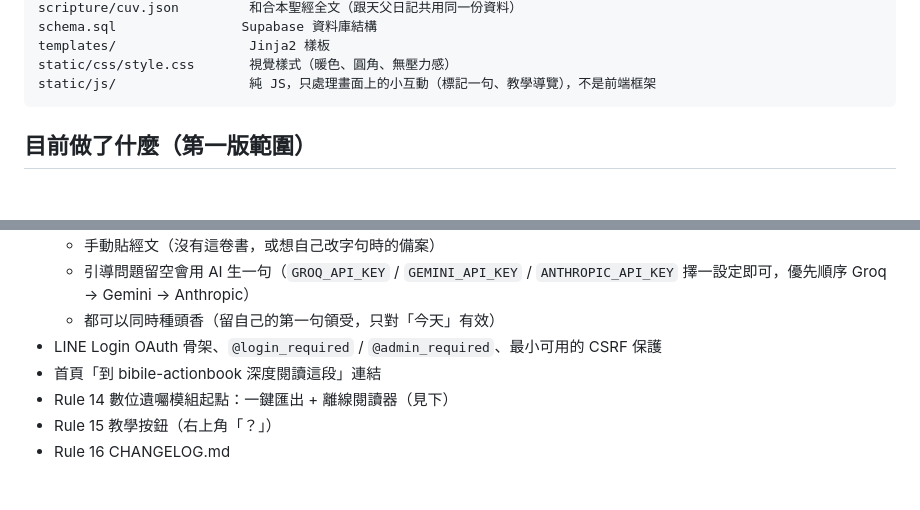
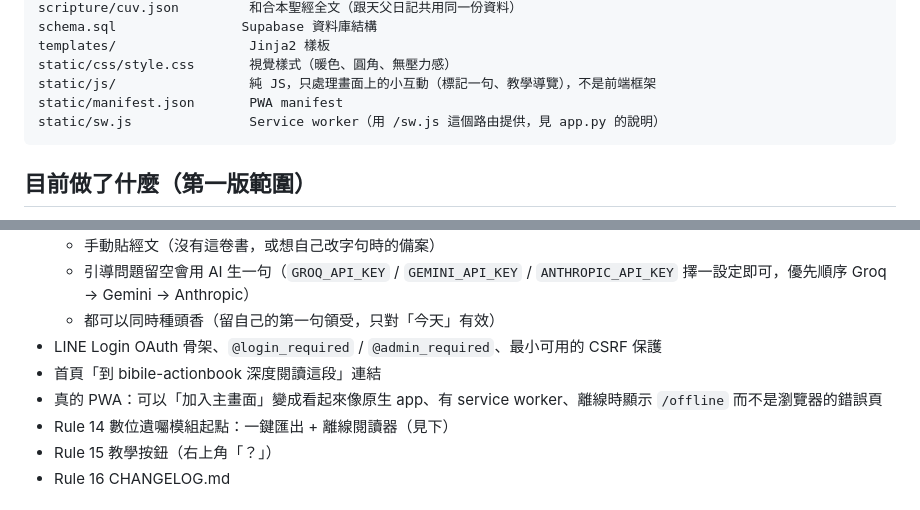
Before and after one commit to windsjp00171-star/GROUP-Devotion, a Markdown page: README.md, 2 parts joined by grey strips. Drawn GitHub-style; blank space fills up the shorter version.

Commit message:
CHANGELOG／README：記錄 PWA 上線
Co-Authored-By: Claude Sonnet 5 <noreply@anthropic.com>
Claude-Session: https://claude.ai/code/session_01XwvFgdJjHAodgiyCRY3Vb1

````diff
--- a/README.md
+++ b/README.md
@@ -42,6 +42,8 @@ schema.sql                Supabase 資料庫結構
 templates/                 Jinja2 樣板
 static/css/style.css       視覺樣式（暖色、圓角、無壓力感）
 static/js/                 純 JS，只處理畫面上的小互動（標記一句、教學導覽），不是前端框架
+static/manifest.json       PWA manifest
+static/sw.js               Service worker（用 /sw.js 這個路由提供，見 app.py 的說明）
 ```
 
 ## 目前做了什麼（第一版範圍）
@@ -55,6 +57,7 @@ static/js/                 純 JS，只處理畫面上的小互動（標記一
   - 都可以同時種頭香（留自己的第一句領受，只對「今天」有效）
 - LINE Login OAuth 骨架、`@login_required` / `@admin_required`、最小可用的 CSRF 保護
 - 首頁「到 bibile-actionbook 深度閱讀這段」連結
+- 真的 PWA：可以「加入主畫面」變成看起來像原生 app、有 service worker、離線時顯示 `/offline` 而不是瀏覽器的錯誤頁
 - Rule 14 數位遺囑模組起點：一鍵匯出 + 離線閱讀器（見下）
 - Rule 15 教學按鈕（右上角「？」）
 - Rule 16 CHANGELOG.md
````
Also changed, not shown: CHANGELOG.md (+6 -0 lines).
